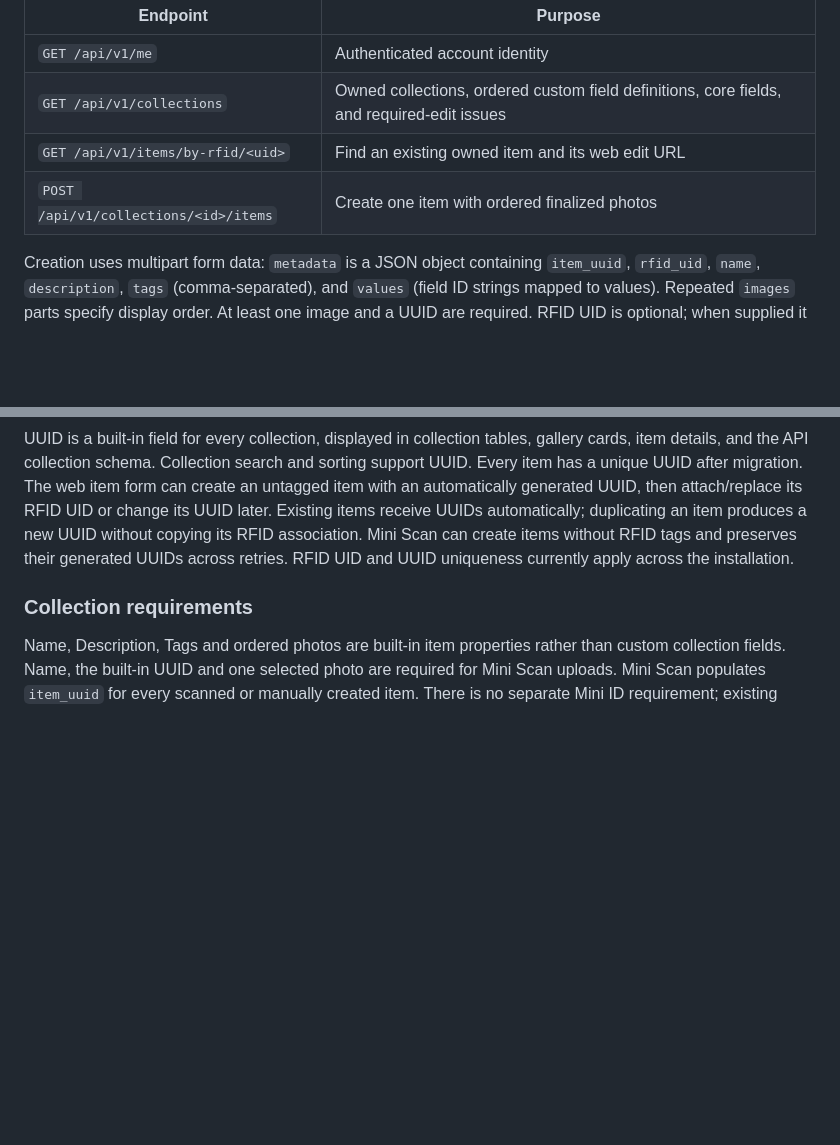
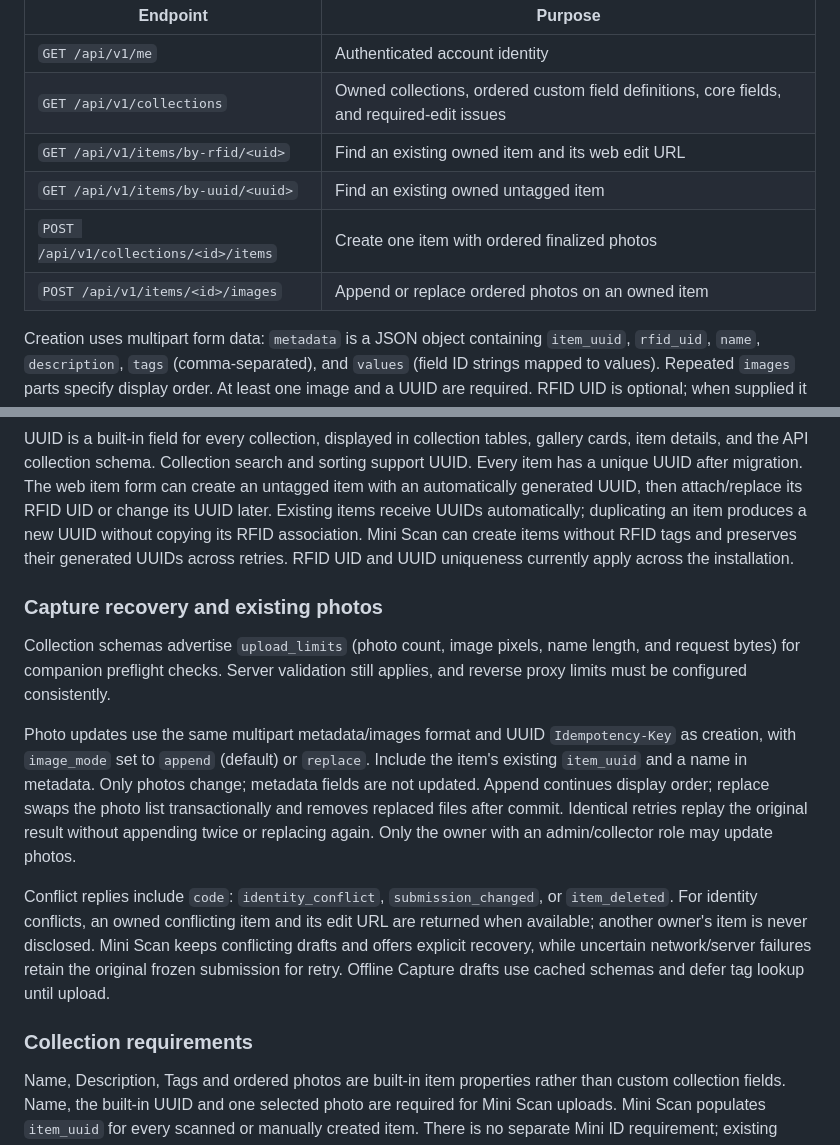
Before and after one commit to Gink3/Menagerie, a Markdown page: README.md, 2 parts joined by grey strips. Rendered like a GitHub page; blank space fills up the shorter version.

Commit message:
Document capture recovery and existing photo API workflows

```diff
--- a/README.md
+++ b/README.md
@@ -130,13 +130,23 @@ The Mini Scan companion in `../menagerie_capture` uses these endpoints:
 | `GET /api/v1/me` | Authenticated account identity |
 | `GET /api/v1/collections` | Owned collections, ordered custom field definitions, core fields, and required-edit issues |
 | `GET /api/v1/items/by-rfid/<uid>` | Find an existing owned item and its web edit URL |
+| `GET /api/v1/items/by-uuid/<uuid>` | Find an existing owned untagged item |
 | `POST /api/v1/collections/<id>/items` | Create one item with ordered finalized photos |
+| `POST /api/v1/items/<id>/images` | Append or replace ordered photos on an owned item |
 
 Creation uses multipart form data: `metadata` is a JSON object containing `item_uuid`, `rfid_uid`, `name`, `description`, `tags` (comma-separated), and `values` (field ID strings mapped to values). Repeated `images` parts specify display order. At least one image and a UUID are required. RFID UID is optional; when supplied it must be a valid 4/7/10-byte UID. Custom field values are validated against current definitions. Images are decoded, orientation-corrected, and re-encoded to JPEG; malformed images are rejected. The per-image limit is 40 megapixels, with at most 30 selected photos.
 
 Send a UUID `Idempotency-Key` header. Retrying the same request with identical metadata and image bytes returns the original item; changed payloads or duplicate RFID/UUID assignments return 409. A failed database transaction removes its newly written images. If an uploaded item was deleted, retrying does not resurrect it. Keys are never accepted via query parameters. API replies use `Cache-Control: no-store`.
 
 UUID is a built-in field for every collection, displayed in collection tables, gallery cards, item details, and the API collection schema. Collection search and sorting support UUID. Every item has a unique UUID after migration. The web item form can create an untagged item with an automatically generated UUID, then attach/replace its RFID UID or change its UUID later. Existing items receive UUIDs automatically; duplicating an item produces a new UUID without copying its RFID association. Mini Scan can create items without RFID tags and preserves their generated UUIDs across retries. RFID UID and UUID uniqueness currently apply across the installation.
+
+### Capture recovery and existing photos
+
+Collection schemas advertise `upload_limits` (photo count, image pixels, name length, and request bytes) for companion preflight checks. Server validation still applies, and reverse proxy limits must be configured consistently.
+
+Photo updates use the same multipart metadata/images format and UUID `Idempotency-Key` as creation, with `image_mode` set to `append` (default) or `replace`. Include the item's existing `item_uuid` and a name in metadata. Only photos change; metadata fields are not updated. Append continues display order; replace swaps the photo list transactionally and removes replaced files after commit. Identical retries replay the original result without appending twice or replacing again. Only the owner with an admin/collector role may update photos.
+
+Conflict replies include `code`: `identity_conflict`, `submission_changed`, or `item_deleted`. For identity conflicts, an owned conflicting item and its edit URL are returned when available; another owner's item is never disclosed. Mini Scan keeps conflicting drafts and offers explicit recovery, while uncertain network/server failures retain the original frozen submission for retry. Offline Capture drafts use cached schemas and defer tag lookup until upload.
 
 ### Collection requirements
 
```
